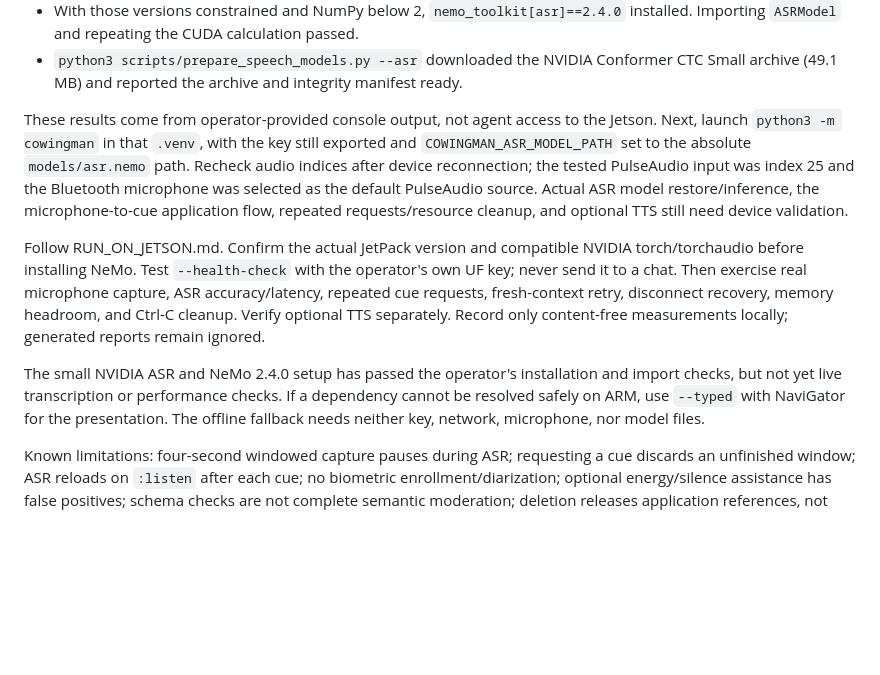
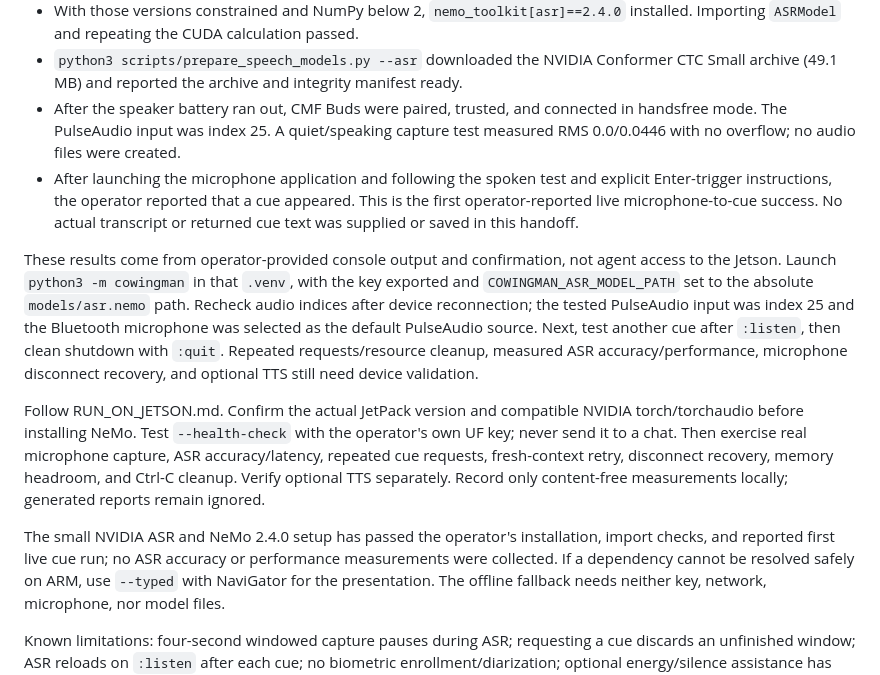
Before and after one commit to Co-Wingman-AI/Co-Wingman-Edge-AI, a Markdown page: docs/HANDOFF.md, the part around the change. Rendered like a GitHub page; blank space fills up the shorter version.

Commit message:
Record first operator-reported live Jetson microphone-to-cue run

```diff
--- a/docs/HANDOFF.md
+++ b/docs/HANDOFF.md
@@ -76,14 +76,22 @@ The operator supplied terminal output from the physical device confirming:
   installed. Importing `ASRModel` and repeating the CUDA calculation passed.
 - `python3 scripts/prepare_speech_models.py --asr` downloaded the NVIDIA Conformer
   CTC Small archive (49.1 MB) and reported the archive and integrity manifest ready.
+- After the speaker battery ran out, CMF Buds were paired, trusted, and connected
+  in handsfree mode. The PulseAudio input was index 25. A quiet/speaking capture
+  test measured RMS 0.0/0.0446 with no overflow; no audio files were created.
+- After launching the microphone application and following the spoken test and
+  explicit Enter-trigger instructions, the operator reported that a cue appeared.
+  This is the first operator-reported live microphone-to-cue success. No actual
+  transcript or returned cue text was supplied or saved in this handoff.
 
-These results come from operator-provided console output, not agent access to
-the Jetson. Next, launch `python3 -m cowingman` in that `.venv`, with the key still
+These results come from operator-provided console output and confirmation, not
+agent access to the Jetson. Launch `python3 -m cowingman` in that `.venv`, with the key
 exported and `COWINGMAN_ASR_MODEL_PATH` set to the absolute `models/asr.nemo` path.
 Recheck audio indices after device reconnection; the tested PulseAudio input was
 index 25 and the Bluetooth microphone was selected as the default PulseAudio source.
-Actual ASR model restore/inference, the microphone-to-cue application flow,
-repeated requests/resource cleanup, and optional TTS still need device validation.
+Next, test another cue after `:listen`, then clean shutdown with `:quit`.
+Repeated requests/resource cleanup, measured ASR accuracy/performance, microphone
+disconnect recovery, and optional TTS still need device validation.
 
 Follow RUN_ON_JETSON.md. Confirm the actual JetPack version and compatible NVIDIA
 torch/torchaudio before installing NeMo. Test `--health-check` with the operator's
@@ -92,8 +100,9 @@ accuracy/latency, repeated cue requests, fresh-context retry, disconnect recover
 memory headroom, and Ctrl-C cleanup. Verify optional TTS separately. Record only
 content-free measurements locally; generated reports remain ignored.
 
-The small NVIDIA ASR and NeMo 2.4.0 setup has passed the operator's installation
-and import checks, but not yet live transcription or performance checks. If a dependency
+The small NVIDIA ASR and NeMo 2.4.0 setup has passed the operator's installation,
+import checks, and reported first live cue run; no ASR accuracy or performance
+measurements were collected. If a dependency
 cannot be resolved safely on ARM, use `--typed` with NaviGator for the presentation.
 The offline fallback needs neither key, network, microphone, nor model files.
 
```
